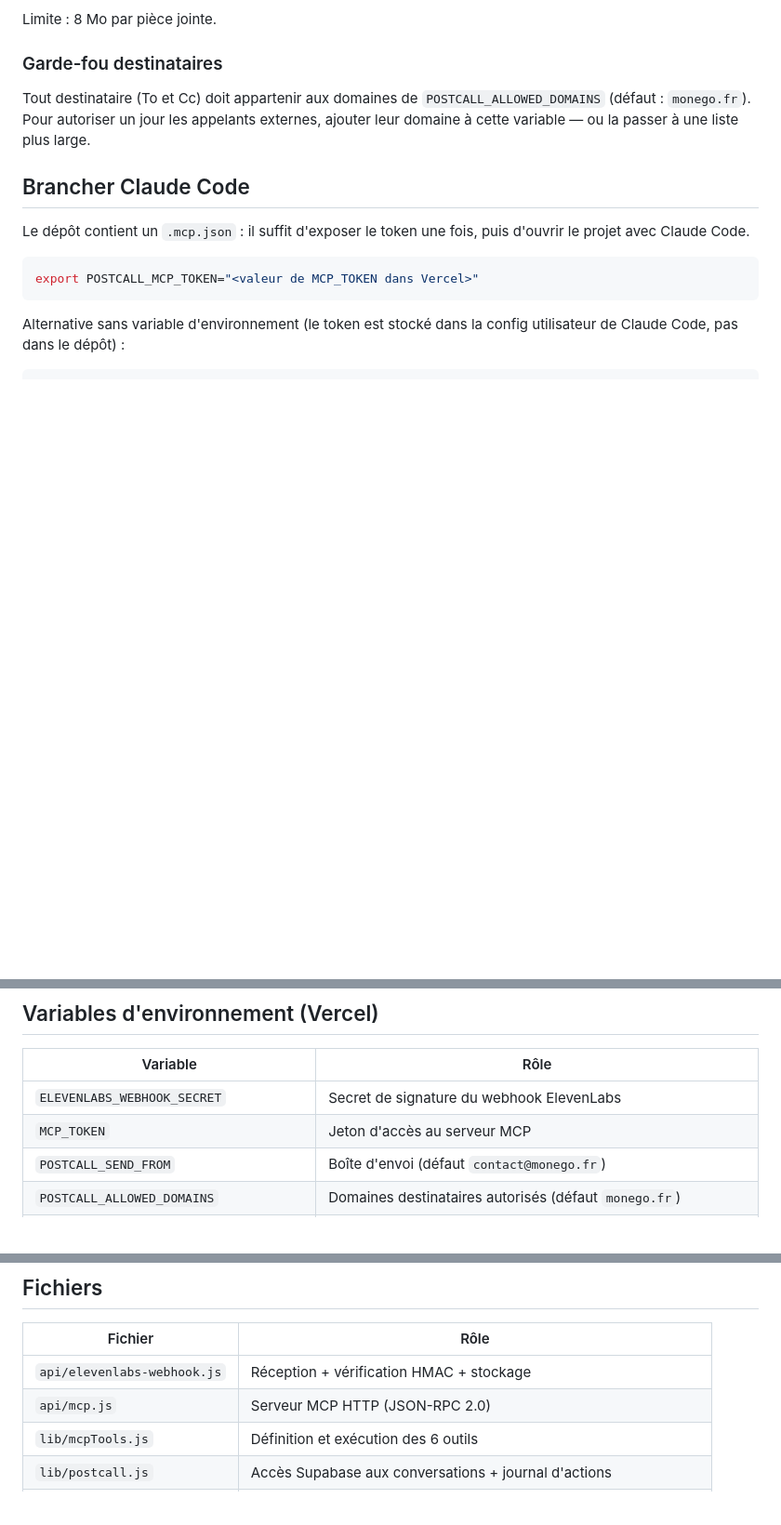
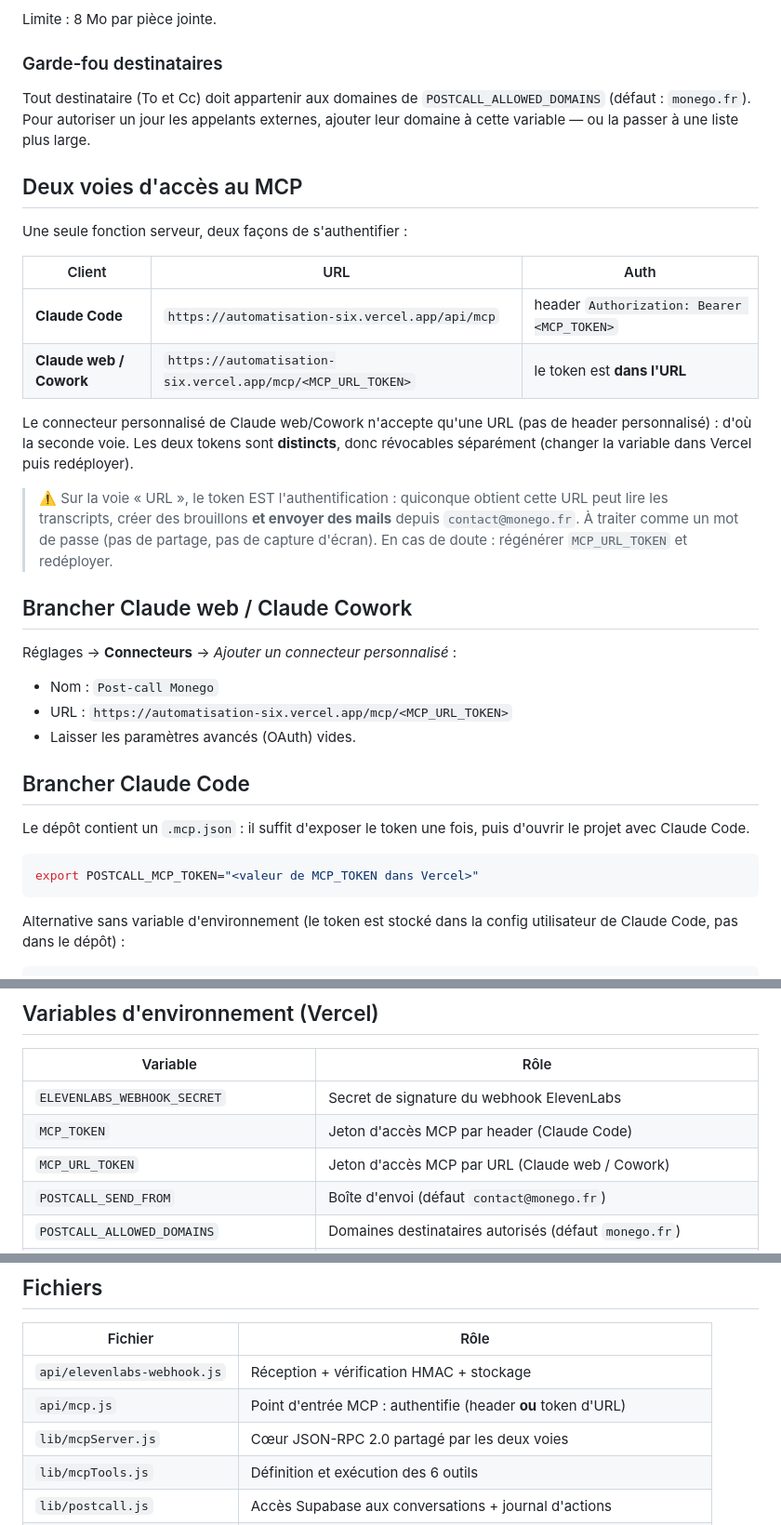
Before and after one commit to remi-mia/automatisation, a Markdown page: POSTCALL-MONEGO.md, 3 parts joined by grey strips. Shown at 93% size. Drawn GitHub-style; blank space fills up the shorter version.

Commit message:
Doc: deux voies d'acces au MCP (header Claude Code / URL Claude web)
Co-Authored-By: Claude Opus 4.8 <noreply@anthropic.com>

```diff
--- a/POSTCALL-MONEGO.md
+++ b/POSTCALL-MONEGO.md
@@ -39,6 +39,31 @@ Tout destinataire (To et Cc) doit appartenir aux domaines de `POSTCALL_ALLOWED_D
 (défaut : `monego.fr`). Pour autoriser un jour les appelants externes, ajouter leur
 domaine à cette variable — ou la passer à une liste plus large.
 
+## Deux voies d'accès au MCP
+
+Une seule fonction serveur, deux façons de s'authentifier :
+
+| Client | URL | Auth |
+|---|---|---|
+| **Claude Code** | `https://automatisation-six.vercel.app/api/mcp` | header `Authorization: Bearer <MCP_TOKEN>` |
+| **Claude web / Cowork** | `https://automatisation-six.vercel.app/mcp/<MCP_URL_TOKEN>` | le token est **dans l'URL** |
+
+Le connecteur personnalisé de Claude web/Cowork n'accepte qu'une URL (pas de header
+personnalisé) : d'où la seconde voie. Les deux tokens sont **distincts**, donc
+révocables séparément (changer la variable dans Vercel puis redéployer).
+
+> ⚠️ Sur la voie « URL », le token EST l'authentification : quiconque obtient cette
+> URL peut lire les transcripts, créer des brouillons **et envoyer des mails** depuis
+> `contact@monego.fr`. À traiter comme un mot de passe (pas de partage, pas de capture
+> d'écran). En cas de doute : régénérer `MCP_URL_TOKEN` et redéployer.
+
+## Brancher Claude web / Claude Cowork
+
+Réglages → **Connecteurs** → *Ajouter un connecteur personnalisé* :
+- Nom : `Post-call Monego`
+- URL : `https://automatisation-six.vercel.app/mcp/<MCP_URL_TOKEN>`
+- Laisser les paramètres avancés (OAuth) vides.
+
 ## Brancher Claude Code
 
 Le dépôt contient un `.mcp.json` : il suffit d'exposer le token une fois, puis
@@ -73,7 +98,8 @@ Les webhooks `post_call_audio` et `call_initiation_failure` sont acceptés puis
 | Variable | Rôle |
 |---|---|
 | `ELEVENLABS_WEBHOOK_SECRET` | Secret de signature du webhook ElevenLabs |
-| `MCP_TOKEN` | Jeton d'accès au serveur MCP |
+| `MCP_TOKEN` | Jeton d'accès MCP par header (Claude Code) |
+| `MCP_URL_TOKEN` | Jeton d'accès MCP par URL (Claude web / Cowork) |
 | `POSTCALL_SEND_FROM` | Boîte d'envoi (défaut `contact@monego.fr`) |
 | `POSTCALL_ALLOWED_DOMAINS` | Domaines destinataires autorisés (défaut `monego.fr`) |
 | `SUPABASE_URL`, `SUPABASE_SERVICE_ROLE_KEY` | Base |
@@ -91,7 +117,8 @@ Les webhooks `post_call_audio` et `call_initiation_failure` sont acceptés puis
 | Fichier | Rôle |
 |---|---|
 | `api/elevenlabs-webhook.js` | Réception + vérification HMAC + stockage |
-| `api/mcp.js` | Serveur MCP HTTP (JSON-RPC 2.0) |
+| `api/mcp.js` | Point d'entrée MCP : authentifie (header **ou** token d'URL) |
+| `lib/mcpServer.js` | Cœur JSON-RPC 2.0 partagé par les deux voies |
 | `lib/mcpTools.js` | Définition et exécution des 6 outils |
 | `lib/postcall.js` | Accès Supabase aux conversations + journal d'actions |
 | `lib/gmailApi.js` | MIME multipart (pièces jointes), `createDraftMessage`, `sendMessage` |
```
Also changed, not shown: HANDOFF.md (+3 -1 lines).
